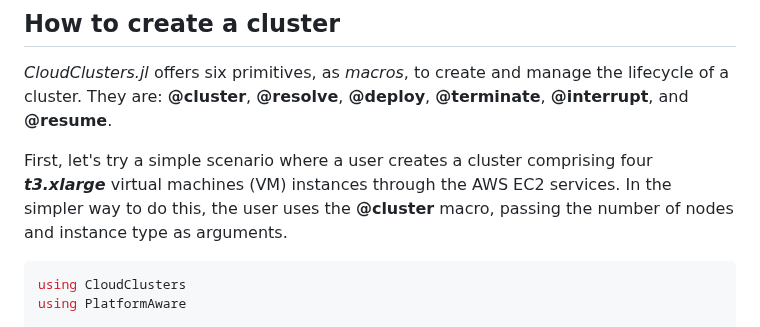
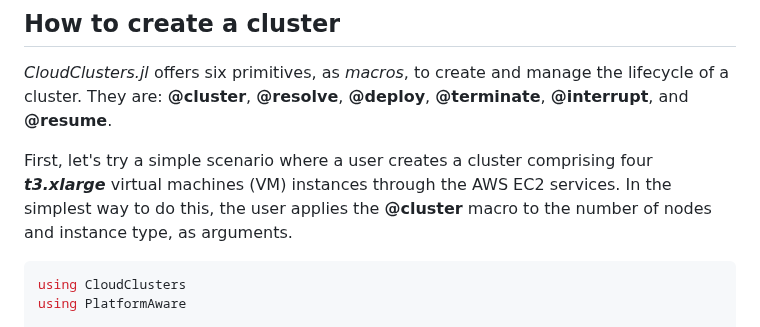
Before and after one commit to PlatformAwareProgramming/CloudClusters.jl, a Markdown page: README.md, the part around the change. Rendered like a GitHub page.

````diff
--- a/README.md
+++ b/README.md
@@ -52,7 +52,7 @@ The IaaS provider credentials must be properly configured in the environment whe
 
 _CloudClusters.jl_ offers six primitives, as _macros_, to create and manage the lifecycle of a cluster. They are: __@cluster__, __@resolve__, __@deploy__, __@terminate__, __@interrupt__, and __@resume__.
 
-First, let's try a simple scenario where a user creates a cluster comprising four ___t3.xlarge___ virtual machines (VM) instances through the AWS EC2 services. In the simpler way to do this, the user uses the __@cluster__ macro, passing the number of nodes and instance type as arguments.
+First, let's try a simple scenario where a user creates a cluster comprising four ___t3.xlarge___ virtual machines (VM) instances through the AWS EC2 services. In the simplest way to do this, the user applies the __@cluster__ macro to the number of nodes and instance type, as arguments.
 
 ```julia
 using CloudClusters
````
